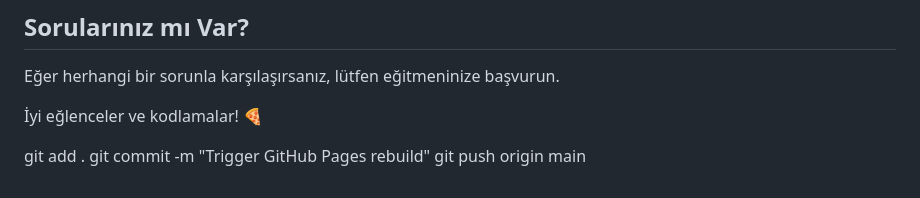
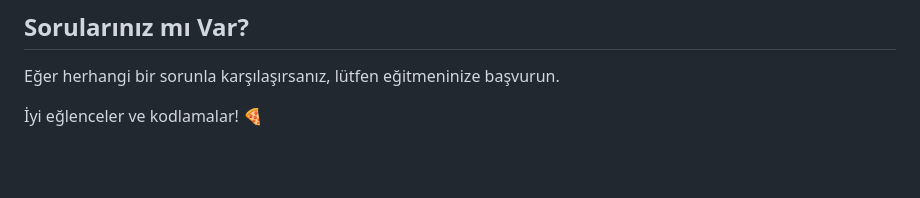
Before and after one commit to yusuf-kocabiyik/html-pizza-order-website, a Markdown page: README.md, the part around the change. Drawn GitHub-style; blank space fills up the shorter version.

```diff
--- a/README.md
+++ b/README.md
@@ -81,7 +81,3 @@ Logo proje klasöründe SVG olarak yüklü
 Eğer herhangi bir sorunla karşılaşırsanız, lütfen eğitmeninize başvurun.
 
 İyi eğlenceler ve kodlamalar! 🍕
-
-git add .
-git commit -m "Trigger GitHub Pages rebuild"
-git push origin main
```
